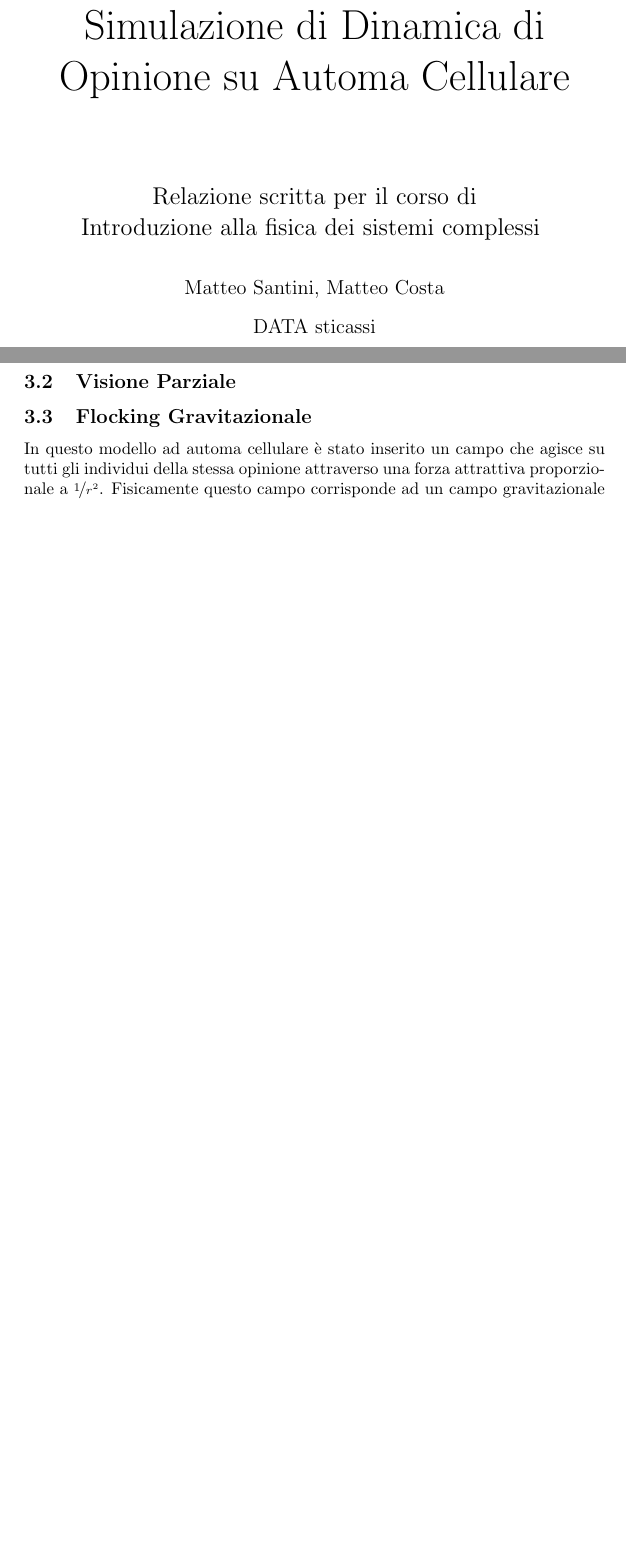
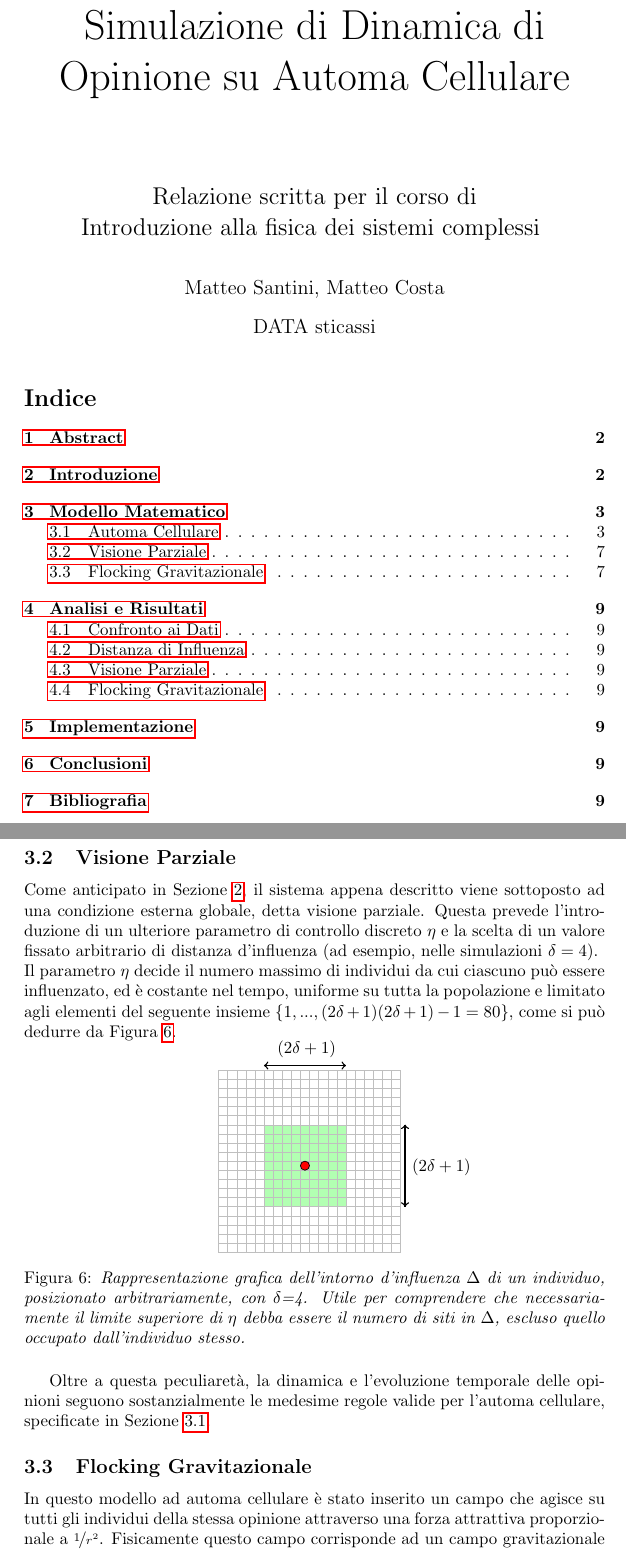
Before and after one commit to TheoSanto/complex_systems, a LaTeX document (RelazioneScritta.tex): two parts of pages 1 and 6 of 9 before the commit and two parts of pages 1 and 7 of 10 after it, joined at a grey line, cut so that both start at the same text, the shorter picture padded with empty space. Compiled offline with pdfLaTeX.

Commit message:
Update RelazioneScritta.tex

```diff
--- a/RelazioneScritta.tex
+++ b/RelazioneScritta.tex
@@ -18,12 +18,13 @@
 \begin{document}
 
 \title{\Huge Simulazione di Dinamica di Opinione su Automa Cellulare
-		\[\]\Large Relazione scritta per il corso di \\Introduzione alla fisica dei sistemi complessi \medskip
+		\[\]\Large Relazione scritta per il corso di \\ Introduzione alla fisica dei sistemi complessi \medskip
 		}
 \author{Matteo Santini, Matteo Costa}
 \date{DATA sticassi}
 
 \maketitle
+\tableofcontents
 \bigskip
 
  \section{Abstract}
@@ -192,8 +220,40 @@ La scelta di tale regola di evoluzione del sistema determina una forte sensibili
 \filldraw[fill=white, draw=blue, line width=0.8pt] (1,0.7616) circle (0.08cm);
 \end{tikzpicture}
 \caption{\textit{Andamento caratteristico della probabilità di transizione di stato al variare della temperatura T, con il valore scelto per le simulazioni in evidenza.}}
-\label{fig:4}
+\label{fig:5}
 \end{figure}
 
+\bigskip \bigskip
 \subsection{Visione Parziale}
 \label{Sec:3.2}
+
+Come anticipato in Sezione \ref{Sec:2}, il sistema appena descritto viene sottoposto ad una condizione esterna globale, detta visione parziale. Questa prevede l'introduzione di un ulteriore parametro di controllo discreto $\eta$ e la scelta di un valore fissato arbitrario di distanza d'influenza (ad esempio, nelle simulazioni $\delta=4$).
+\\ Il parametro $\eta$ decide il numero massimo di individui da cui ciascuno può essere influenzato, ed è costante nel tempo, uniforme su tutta la popolazione e limitato agli elementi del seguente insieme $\{ 1, ..., (2\delta+1)(2\delta+1)-1=80\}$, come si può dedurre da Figura \ref{fig:6}.
+
+\begin{figure}[h]
+\centering
+\begin{tikzpicture}[
+  scale=0.95,
+  mydot/.style={
+    circle,
+    fill=white,
+    draw,
+    outer sep=0pt,
+    inner sep=1pt
+  }
+]
+\fill[fill=green!30!white] (1,1) rectangle (2.8,2.8);
+\draw[step=0.2cm,gray!50!white,very thin] (0,0) grid (4,4);
+\draw[thick,->] (1,4.1) -- (2.8,4.1) node[] {};
+\draw[thick,->] (2.8,4.1) -- (1,4.1) node[] {};
+\draw[thick,->] (4.1,1) -- (4.1,2.8) node[] {};
+\draw[thick,->] (4.1,2.8) -- (4.1,1) node[] {};
+\filldraw[fill=red!40!red, draw=black] (1.9,1.9) circle (0.1cm);
+\put(35,118){$(2\delta+1)$};
+\put(115,48){$(2\delta+1)$};
+\end{tikzpicture}
+\caption{\textit{Rappresentazione grafica dell'intorno d'influenza $\Delta$ di un individuo, posizionato arbitrariamente, con $\delta$=4. Utile per comprendere che necessariamente il limite superiore di $\eta$ debba essere il numero di siti in $\Delta$, escluso quello occupato dall'individuo stesso.}}
+\label{fig:6}
+\end{figure}
+
+Oltre a questa peculiaretà, la dinamica e l'evoluzione temporale delle opinioni seguono sostanzialmente le medesime regole valide per l'automa cellulare, specificate in Sezione \ref{Sec:3.1}.
```
Also changed, not shown: RelazioneScritta.tex (94 more changed lines).
